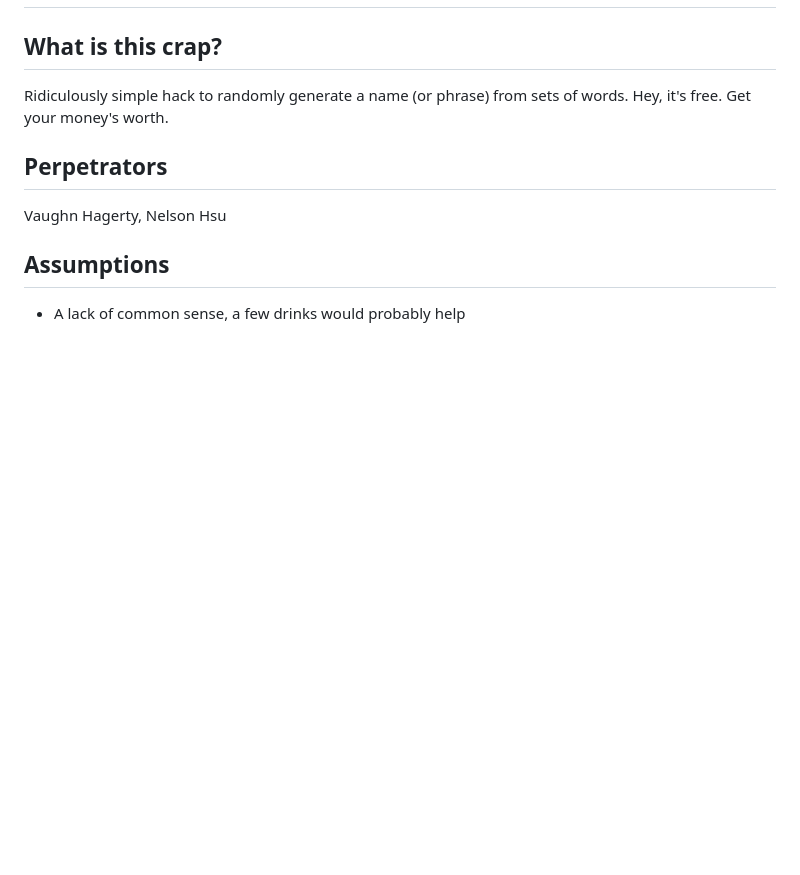
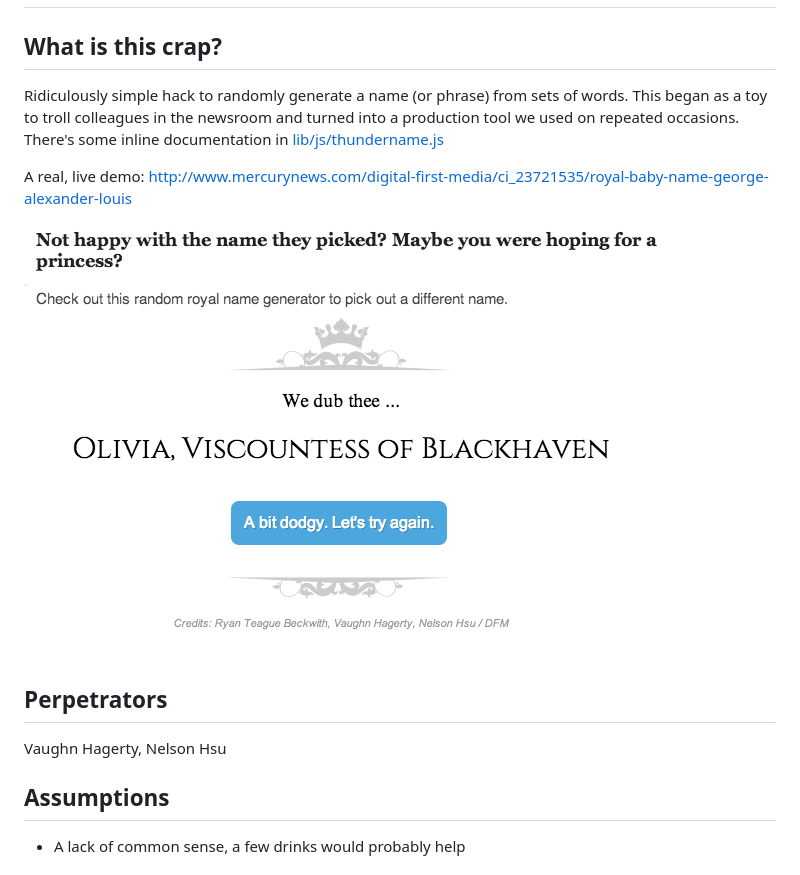
Before and after one commit to thunderdome-data/thunderdome-data-random-bs-generator, a Markdown page: README.md, the part around the change. GitHub-like rendering; pictures changed too: screenshots/rando.png (added); blank space fills up the shorter version.

Commit message:
added screenshots

```diff
--- a/README.md
+++ b/README.md
@@ -4,7 +4,11 @@ thunderdome-data-random-bs-generator
 What is this crap?
 ------------------
 
-Ridiculously simple hack to randomly generate a name (or phrase) from sets of words. Hey, it's free. Get your money's worth.
+Ridiculously simple hack to randomly generate a name (or phrase) from sets of words. This began as a toy to troll colleagues in the newsroom and turned into a production tool we used on repeated occasions. There's some inline documentation in [lib/js/thundername.js](lib/js/thundername.js)
+
+A real, live demo: http://www.mercurynews.com/digital-first-media/ci_23721535/royal-baby-name-george-alexander-louis
+
+![random crap generator](screenshots/rando.png)
 
 Perpetrators
 ------------
```
